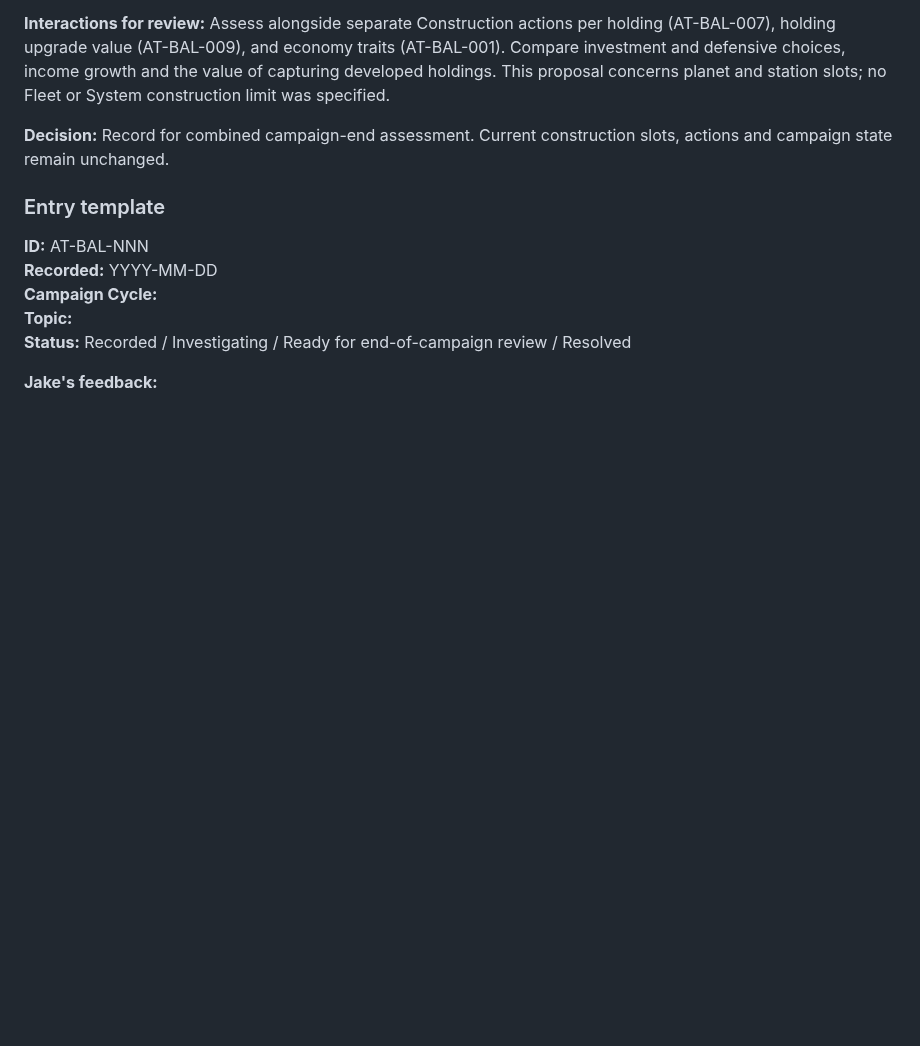
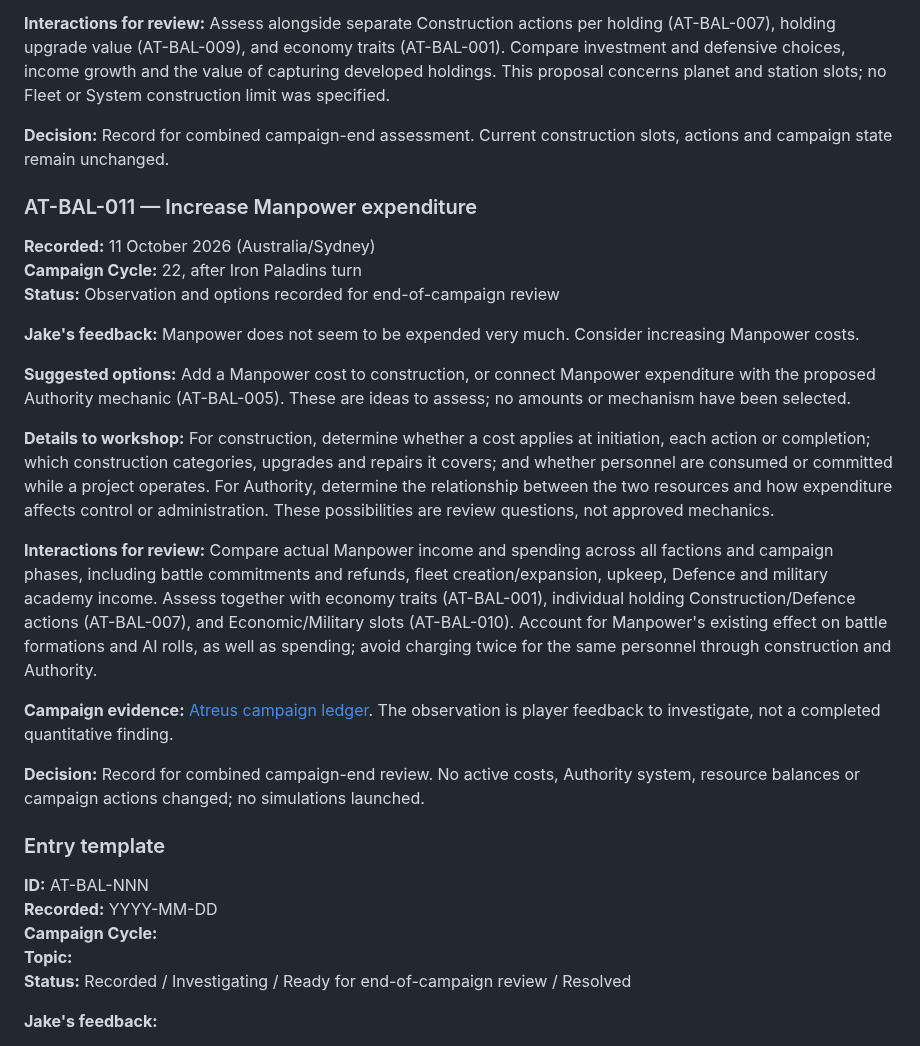
Before and after one commit to NoxAnimusVicta/Soulstorm-Meta-Campaigns, a Markdown page: Atreus_Playtest_Balance_Notes.md, the part around the change. GitHub-like rendering; blank space fills up the shorter version.

Commit message:
Record Manpower expenditure and construction/Authority balance options

```diff
--- a/Atreus_Playtest_Balance_Notes.md
+++ b/Atreus_Playtest_Balance_Notes.md
@@ -217,6 +217,24 @@ Consider a random event that reduces Authority according to the number of holdin
 
 **Decision:** Record for combined campaign-end assessment. Current construction slots, actions and campaign state remain unchanged.
 
+### AT-BAL-011 — Increase Manpower expenditure
+
+**Recorded:** 11 October 2026 (Australia/Sydney)
+**Campaign Cycle:** 22, after Iron Paladins turn
+**Status:** Observation and options recorded for end-of-campaign review
+
+**Jake's feedback:** Manpower does not seem to be expended very much. Consider increasing Manpower costs.
+
+**Suggested options:** Add a Manpower cost to construction, or connect Manpower expenditure with the proposed Authority mechanic (AT-BAL-005). These are ideas to assess; no amounts or mechanism have been selected.
+
+**Details to workshop:** For construction, determine whether a cost applies at initiation, each action or completion; which construction categories, upgrades and repairs it covers; and whether personnel are consumed or committed while a project operates. For Authority, determine the relationship between the two resources and how expenditure affects control or administration. These possibilities are review questions, not approved mechanics.
+
+**Interactions for review:** Compare actual Manpower income and spending across all factions and campaign phases, including battle commitments and refunds, fleet creation/expansion, upkeep, Defence and military academy income. Assess together with economy traits (AT-BAL-001), individual holding Construction/Defence actions (AT-BAL-007), and Economic/Military slots (AT-BAL-010). Account for Manpower's existing effect on battle formations and AI rolls, as well as spending; avoid charging twice for the same personnel through construction and Authority.
+
+**Campaign evidence:** [Atreus campaign ledger](Atreus_Campaign.md). The observation is player feedback to investigate, not a completed quantitative finding.
+
+**Decision:** Record for combined campaign-end review. No active costs, Authority system, resource balances or campaign actions changed; no simulations launched.
+
 ### Entry template
 
 **ID:** AT-BAL-NNN
```
